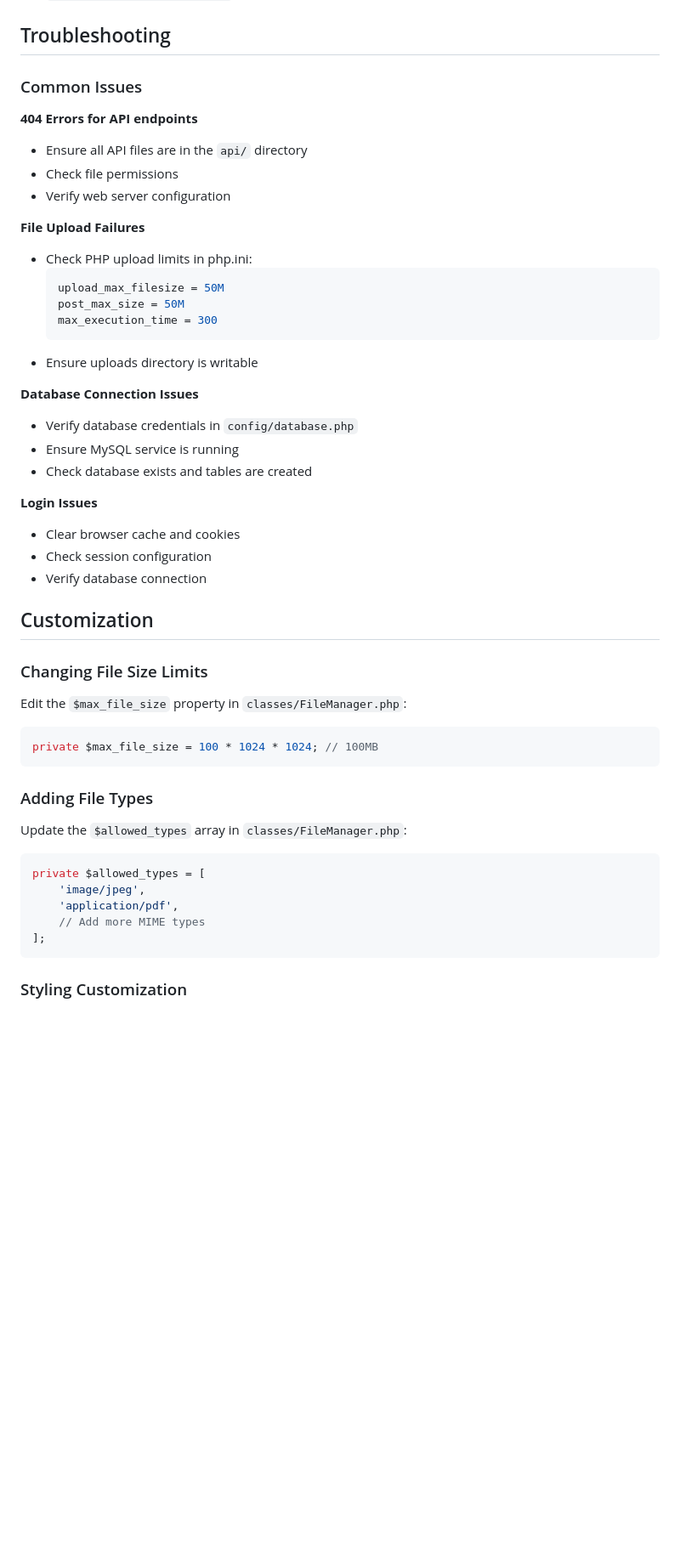
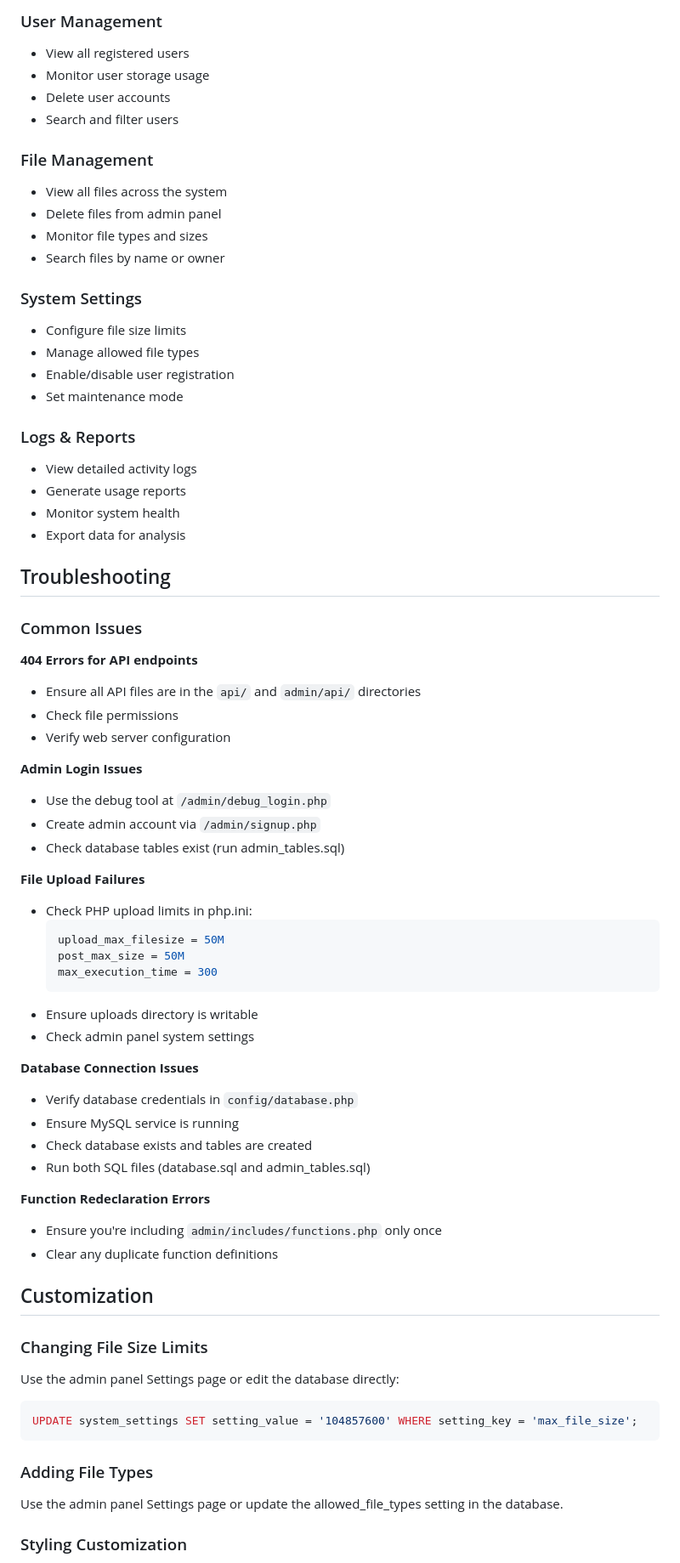
Before and after one commit to Shahruhban01/document_vault_web_app, a Markdown page: README.md, the part around one of its changes. Shown at 85% size. Drawn GitHub-style; blank space fills up the shorter version.

Commit message:
Enhance README with comprehensive admin panel features and setup instructions

````diff
--- a/README.md
+++ b/README.md
@@ -167,11 +239,40 @@ The system includes RESTful API endpoints:
+### User Management
+- View all registered users
+- Monitor user storage usage
+- Delete user accounts
+- Search and filter users
+
+### File Management
+- View all files across the system
+- Delete files from admin panel
+- Monitor file types and sizes
+- Search files by name or owner
+
+### System Settings
+- Configure file size limits
+- Manage allowed file types
+- Enable/disable user registration
+- Set maintenance mode
+
+### Logs & Reports
+- View detailed activity logs
+- Generate usage reports
+- Monitor system health
+- Export data for analysis
+
 ## Troubleshooting
 
 ### Common Issues
 
 **404 Errors for API endpoints**
-- Ensure all API files are in the `api/` directory
+- Ensure all API files are in the `api/` and `admin/api/` directories
 - Check file permissions
 - Verify web server configuration
+
+**Admin Login Issues**
+- Use the debug tool at `/admin/debug_login.php`
+- Create admin account via `/admin/signup.php`
+- Check database tables exist (run admin_tables.sql)
 
 **File Upload Failures**
 - Check PHP upload limits in php.ini:
@@ -181,38 +282,31 @@ The system includes RESTful API endpoints:
   max_execution_time = 300
   ```
 - Ensure uploads directory is writable
+- Check admin panel system settings
 
 **Database Connection Issues**
 - Verify database credentials in `config/database.php`
 - Ensure MySQL service is running
 - Check database exists and tables are created
+- Run both SQL files (database.sql and admin_tables.sql)
 
-**Login Issues**
-- Clear browser cache and cookies
-- Check session configuration
-- Verify database connection
+**Function Redeclaration Errors**
+- Ensure you're including `admin/includes/functions.php` only once
+- Clear any duplicate function definitions
 
 ## Customization
 
 ### Changing File Size Limits
 
-Edit the `$max_file_size` property in `classes/FileManager.php`:
+Use the admin panel Settings page or edit the database directly:
 
-```php
-private $max_file_size = 100 * 1024 * 1024; // 100MB
+```sql
+UPDATE system_settings SET setting_value = '104857600' WHERE setting_key = 'max_file_size';
 ```
 
 ### Adding File Types
 
-Update the `$allowed_types` array in `classes/FileManager.php`:
-
-```php
-private $allowed_types = [
-    'image/jpeg',
-    'application/pdf',
-    // Add more MIME types
-];
-```
+Use the admin panel Settings page or update the allowed_file_types setting in the database.
 
 ### Styling Customization
 
````
Also changed, not shown: other parts of README.md (+121 -26 lines).
